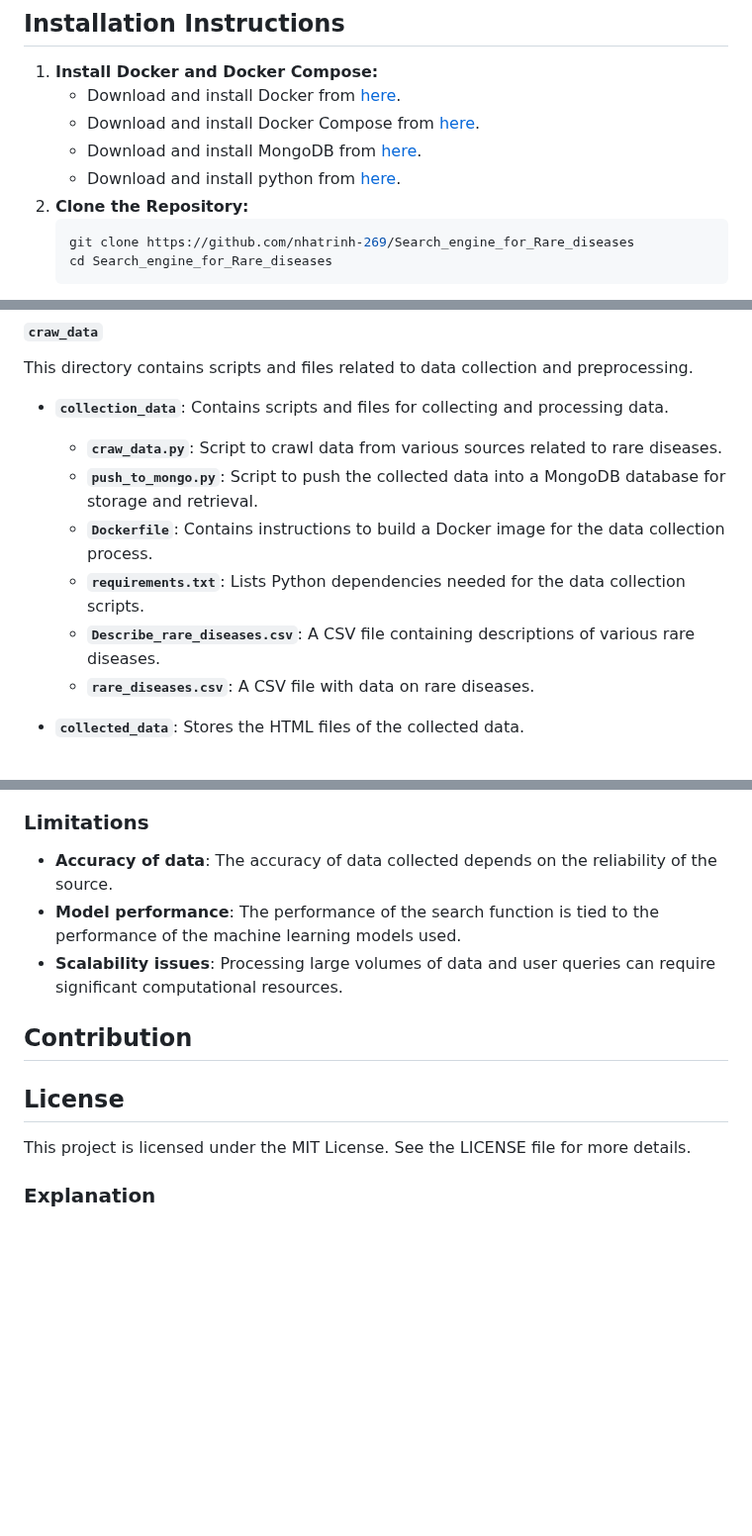
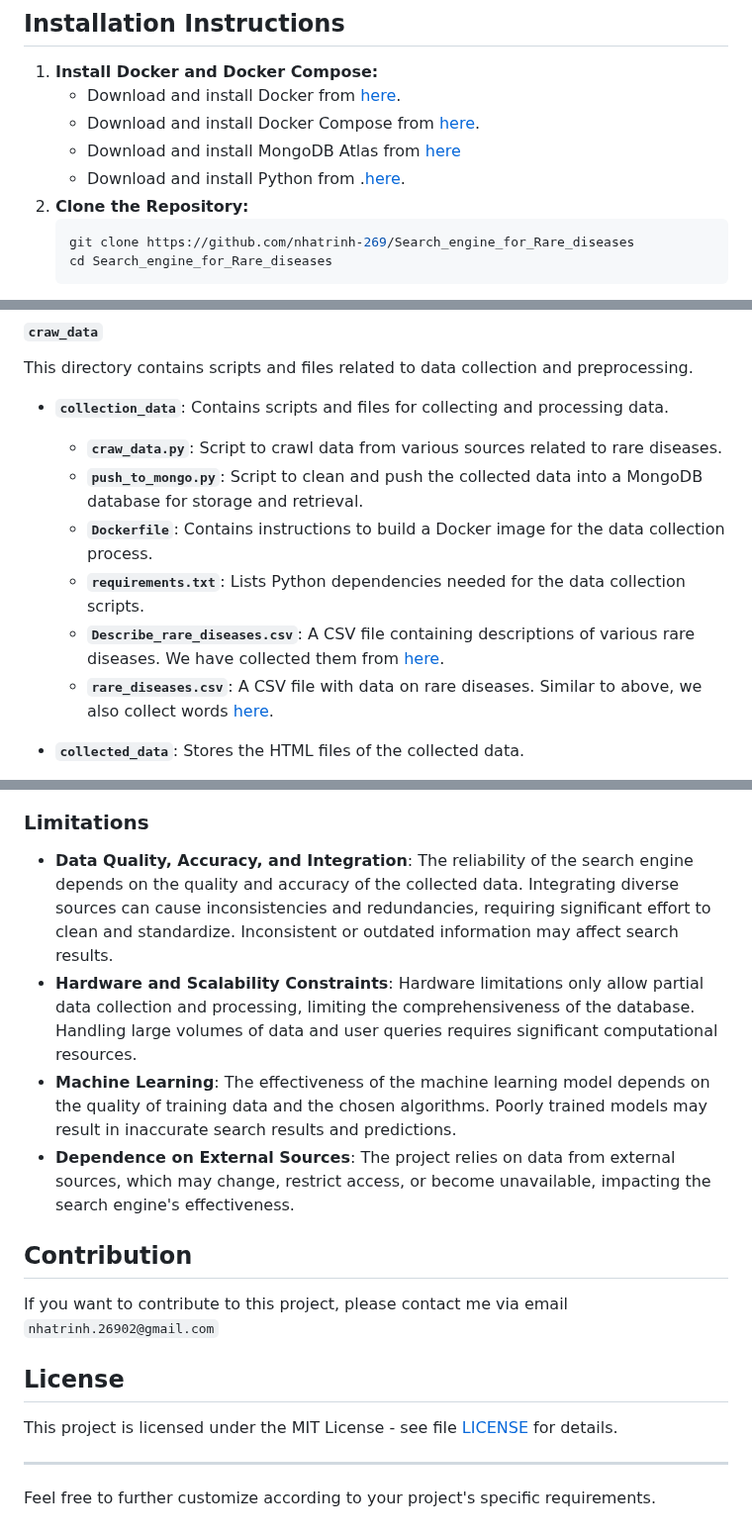
Before and after one commit to nhatrinh-269/Search_engine_for_Rare_diseases, a Markdown page: README.md, 3 parts joined by grey strips. Shown at 99% size. Drawn GitHub-style; blank space fills up the shorter version.

````diff
--- a/README.md
+++ b/README.md
@@ -51,8 +51,8 @@ Overall, this innovative approach will significantly **improve the accessibility
 1. **Install Docker and Docker Compose:**
    - Download and install Docker from [here]( https://docs.docker.com/compose/install/).
    - Download and install Docker Compose from [here](https://docs.docker.com/compose/install/).
-   - Download and install MongoDB from [here](https://www.python.org/downloads/).
-   - Download and install python from [here](https://www.mongodb.com/).
+   - Download and install MongoDB Atlas from [here](https://www.mongodb.com/try/download/atlas-kubernetes-operator)
+   - Download and install Python from .[here](https://www.python.org/downloads/).
 2. **Clone the Repository:**
    ```bash
    git clone https://github.com/nhatrinh-269/Search_engine_for_Rare_diseases
@@ -111,11 +111,11 @@ This directory contains scripts and files related to data collection and preproc
 
 - **`collection_data`**: Contains scripts and files for collecting and processing data.
   - **`craw_data.py`**: Script to crawl data from various sources related to rare diseases.
-  - **`push_to_mongo.py`**: Script to push the collected data into a MongoDB database for storage and retrieval.
+  - **`push_to_mongo.py`**: Script to clean and push the collected data into a MongoDB database for storage and retrieval.
   - **`Dockerfile`**: Contains instructions to build a Docker image for the data collection process.
   - **`requirements.txt`**: Lists Python dependencies needed for the data collection scripts.
-  - **`Describe_rare_diseases.csv`**: A CSV file containing descriptions of various rare diseases.
-  - **`rare_diseases.csv`**: A CSV file with data on rare diseases.
+  - **`Describe_rare_diseases.csv`**: A CSV file containing descriptions of various rare diseases. We have collected them from [here](https://rarediseases.org/rare-diseases/).
+  - **`rare_diseases.csv`**: A CSV file with data on rare diseases. Similar to above, we also collect words [here](https://rarediseases.org/rare-diseases/).
 
 - **`collected_data`**: Stores the HTML files of the collected data.
   - **`Prevention_of_Essential_Thrombocythemia.html`**: HTML file with information on the prevention of Essential Thrombocythemia.
@@ -148,9 +186,17 @@ Script for training the machine learning model used in the search engine. This i
 ### **Limitations**
-- **Accuracy of data**: The accuracy of data collected depends on the reliability of the source.
-- **Model performance**: The performance of the search function is tied to the performance of the machine learning models used.
-- **Scalability issues**: Processing large volumes of data and user queries can require significant computational resources.
+- **Data Quality, Accuracy, and Integration**: The reliability of the search engine depends on the quality and accuracy of the collected data. Integrating diverse sources can cause inconsistencies and redundancies, requiring significant effort to clean and standardize. Inconsistent or outdated information may affect search results.
+- **Hardware and Scalability Constraints**: Hardware limitations only allow partial data collection and processing, limiting the comprehensiveness of the database. Handling large volumes of data and user queries requires significant computational resources.
+- **Machine Learning**: The effectiveness of the machine learning model depends on the quality of training data and the chosen algorithms. Poorly trained models may result in inaccurate search results and predictions.
+- **Dependence on External Sources**: The project relies on data from external sources, which may change, restrict access, or become unavailable, impacting the search engine's effectiveness.
+
+
 ## Contribution
+If you want to contribute to this project, please contact me via email `nhatrinh.26902@gmail.com`
 
 ## License
-This project is licensed under the MIT License. See the LICENSE file for more details.
-### **Explanation**
+
+This project is licensed under the MIT License - see file [LICENSE](LICENSE) for details.
+
+---
+
+Feel free to further customize according to your project's specific requirements.
````
Also changed, not shown: other parts of README.md (+39 -1 lines).
